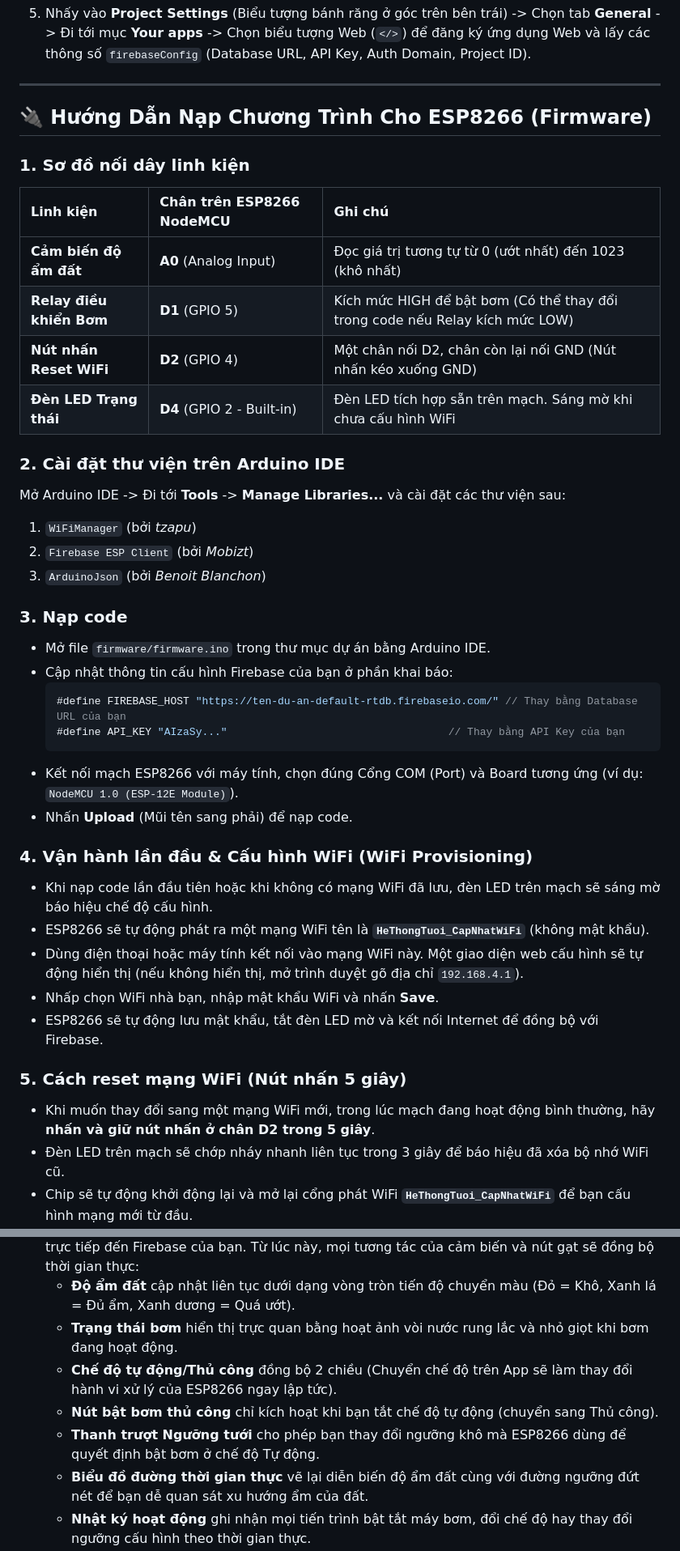
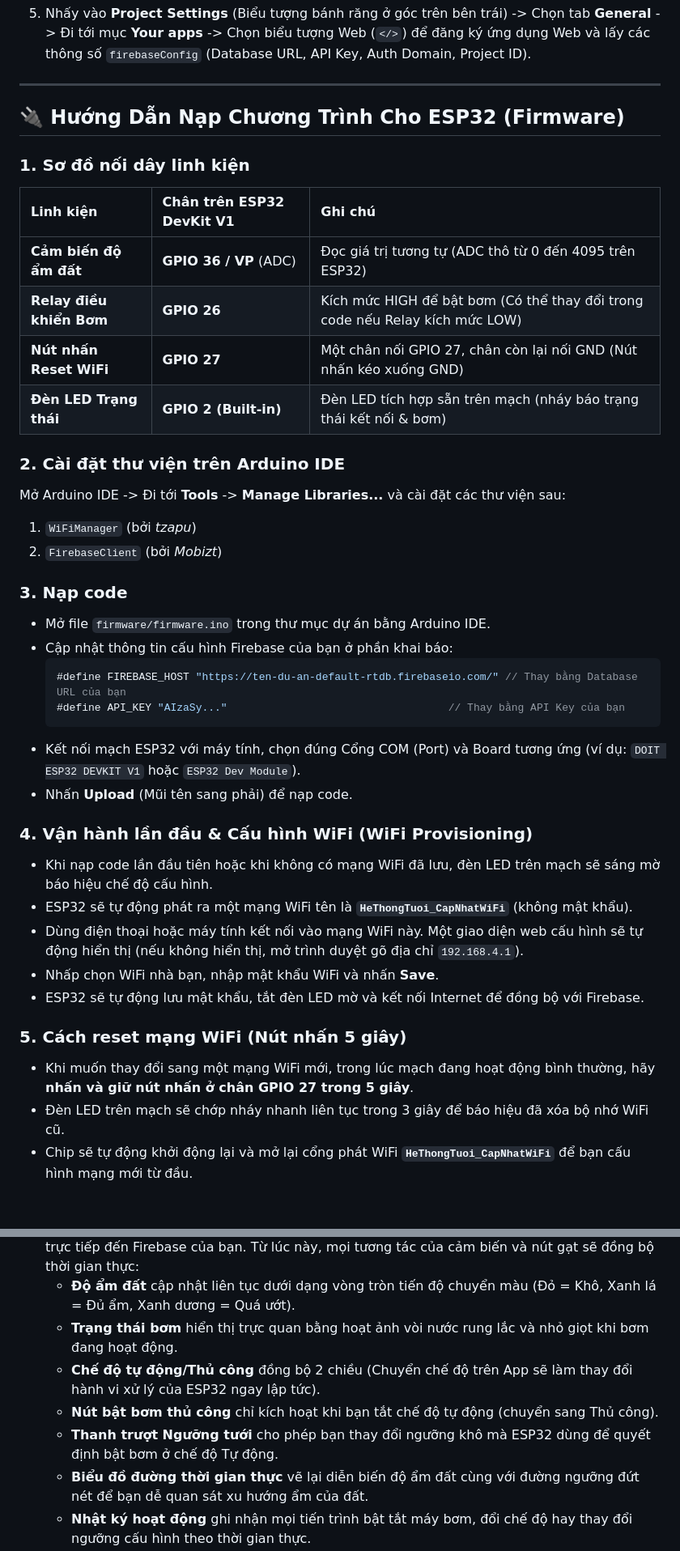
Before and after one commit to LuongTuanDev/SMART-GARDEN, a Markdown page: README.md, 2 parts joined by grey strips. Shown at 81% size. Drawn GitHub-style; blank space fills up the shorter version.

Commit message:
Update README
up

````diff
--- a/README.md
+++ b/README.md
@@ -49,21 +49,20 @@ d:\apptuoicaytudong\
 
 ---
 
-## 🔌 Hướng Dẫn Nạp Chương Trình Cho ESP8266 (Firmware)
+## 🔌 Hướng Dẫn Nạp Chương Trình Cho ESP32 (Firmware)
 
 ### 1. Sơ đồ nối dây linh kiện
-| Linh kiện | Chân trên ESP8266 NodeMCU | Ghi chú |
+| Linh kiện | Chân trên ESP32 DevKit V1 | Ghi chú |
 | :--- | :--- | :--- |
-| **Cảm biến độ ẩm đất** | **A0** (Analog Input) | Đọc giá trị tương tự từ 0 (ướt nhất) đến 1023 (khô nhất) |
-| **Relay điều khiển Bơm** | **D1** (GPIO 5) | Kích mức HIGH để bật bơm (Có thể thay đổi trong code nếu Relay kích mức LOW) |
-| **Nút nhấn Reset WiFi** | **D2** (GPIO 4) | Một chân nối D2, chân còn lại nối GND (Nút nhấn kéo xuống GND) |
-| **Đèn LED Trạng thái** | **D4** (GPIO 2 - Built-in) | Đèn LED tích hợp sẵn trên mạch. Sáng mờ khi chưa cấu hình WiFi |
+| **Cảm biến độ ẩm đất** | **GPIO 36 / VP** (ADC) | Đọc giá trị tương tự (ADC thô từ 0 đến 4095 trên ESP32) |
+| **Relay điều khiển Bơm** | **GPIO 26** | Kích mức HIGH để bật bơm (Có thể thay đổi trong code nếu Relay kích mức LOW) |
+| **Nút nhấn Reset WiFi** | **GPIO 27** | Một chân nối GPIO 27, chân còn lại nối GND (Nút nhấn kéo xuống GND) |
+| **Đèn LED Trạng thái** | **GPIO 2 (Built-in)** | Đèn LED tích hợp sẵn trên mạch (nháy báo trạng thái kết nối & bơm) |
 
 ### 2. Cài đặt thư viện trên Arduino IDE
 Mở Arduino IDE -> Đi tới **Tools** -> **Manage Libraries...** và cài đặt các thư viện sau:
 1. `WiFiManager` (bởi *tzapu*)
-2. `Firebase ESP Client` (bởi *Mobizt*)
-3. `ArduinoJson` (bởi *Benoit Blanchon*)
+2. `FirebaseClient` (bởi *Mobizt*)
 
 ### 3. Nạp code
 - Mở file `firmware/firmware.ino` trong thư mục dự án bằng Arduino IDE.
@@ -72,18 +71,18 @@ Mở Arduino IDE -> Đi tới **Tools** -> **Manage Libraries...** và cài đ
   #define FIREBASE_HOST "https://ten-du-an-default-rtdb.firebaseio.com/" // Thay bằng Database URL của bạn
   #define API_KEY "AIzaSy..."                                   // Thay bằng API Key của bạn
   ```
-- Kết nối mạch ESP8266 với máy tính, chọn đúng Cổng COM (Port) và Board tương ứng (ví dụ: `NodeMCU 1.0 (ESP-12E Module)`).
+- Kết nối mạch ESP32 với máy tính, chọn đúng Cổng COM (Port) và Board tương ứng (ví dụ: `DOIT ESP32 DEVKIT V1` hoặc `ESP32 Dev Module`).
 - Nhấn **Upload** (Mũi tên sang phải) để nạp code.
 
 ### 4. Vận hành lần đầu & Cấu hình WiFi (WiFi Provisioning)
 - Khi nạp code lần đầu tiên hoặc khi không có mạng WiFi đã lưu, đèn LED trên mạch sẽ sáng mờ báo hiệu chế độ cấu hình.
-- ESP8266 sẽ tự động phát ra một mạng WiFi tên là **`HeThongTuoi_CapNhatWiFi`** (không mật khẩu).
+- ESP32 sẽ tự động phát ra một mạng WiFi tên là **`HeThongTuoi_CapNhatWiFi`** (không mật khẩu).
 - Dùng điện thoại hoặc máy tính kết nối vào mạng WiFi này. Một giao diện web cấu hình sẽ tự động hiển thị (nếu không hiển thị, mở trình duyệt gõ địa chỉ `192.168.4.1`).
 - Nhấp chọn WiFi nhà bạn, nhập mật khẩu WiFi và nhấn **Save**.
-- ESP8266 sẽ tự động lưu mật khẩu, tắt đèn LED mờ và kết nối Internet để đồng bộ với Firebase.
+- ESP32 sẽ tự động lưu mật khẩu, tắt đèn LED mờ và kết nối Internet để đồng bộ với Firebase.
 
 ### 5. Cách reset mạng WiFi (Nút nhấn 5 giây)
-- Khi muốn thay đổi sang một mạng WiFi mới, trong lúc mạch đang hoạt động bình thường, hãy **nhấn và giữ nút nhấn ở chân D2 trong 5 giây**.
+- Khi muốn thay đổi sang một mạng WiFi mới, trong lúc mạch đang hoạt động bình thường, hãy **nhấn và giữ nút nhấn ở chân GPIO 27 trong 5 giây**.
 - Đèn LED trên mạch sẽ chớp nháy nhanh liên tục trong 3 giây để báo hiệu đã xóa bộ nhớ WiFi cũ.
 - Chip sẽ tự động khởi động lại và mở lại cổng phát WiFi **`HeThongTuoi_CapNhatWiFi`** để bạn cấu hình mạng mới từ đầu.
 
@@ -97,8 +96,8 @@ Mở Arduino IDE -> Đi tới **Tools** -> **Manage Libraries...** và cài đ
 4. Trang web sẽ tự động lưu cấu hình vào bộ nhớ trình duyệt (`localStorage`) và tự động kết nối trực tiếp đến Firebase của bạn. Từ lúc này, mọi tương tác của cảm biến và nút gạt sẽ đồng bộ thời gian thực:
    - **Độ ẩm đất** cập nhật liên tục dưới dạng vòng tròn tiến độ chuyển màu (Đỏ = Khô, Xanh lá = Đủ ẩm, Xanh dương = Quá ướt).
    - **Trạng thái bơm** hiển thị trực quan bằng hoạt ảnh vòi nước rung lắc và nhỏ giọt khi bơm đang hoạt động.
-   - **Chế độ tự động/Thủ công** đồng bộ 2 chiều (Chuyển chế độ trên App sẽ làm thay đổi hành vi xử lý của ESP8266 ngay lập tức).
+   - **Chế độ tự động/Thủ công** đồng bộ 2 chiều (Chuyển chế độ trên App sẽ làm thay đổi hành vi xử lý của ESP32 ngay lập tức).
    - **Nút bật bơm thủ công** chỉ kích hoạt khi bạn tắt chế độ tự động (chuyển sang Thủ công).
-   - **Thanh trượt Ngưỡng tưới** cho phép bạn thay đổi ngưỡng khô mà ESP8266 dùng để quyết định bật bơm ở chế độ Tự động.
+   - **Thanh trượt Ngưỡng tưới** cho phép bạn thay đổi ngưỡng khô mà ESP32 dùng để quyết định bật bơm ở chế độ Tự động.
    - **Biểu đồ đường thời gian thực** vẽ lại diễn biến độ ẩm đất cùng với đường ngưỡng đứt nét để bạn dễ quan sát xu hướng ẩm của đất.
    - **Nhật ký hoạt động** ghi nhận mọi tiến trình bật tắt máy bơm, đổi chế độ hay thay đổi ngưỡng cấu hình theo thời gian thực.
````
